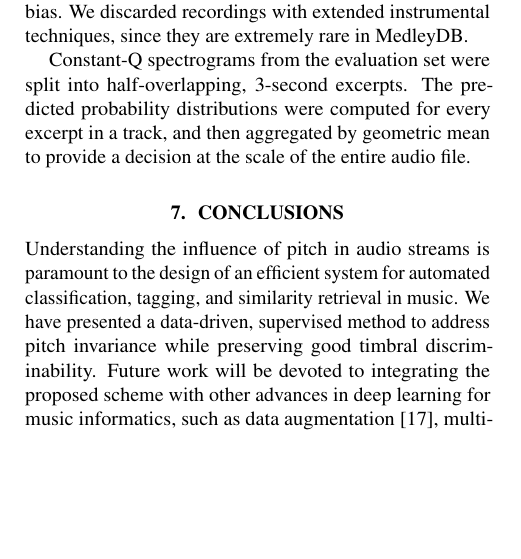
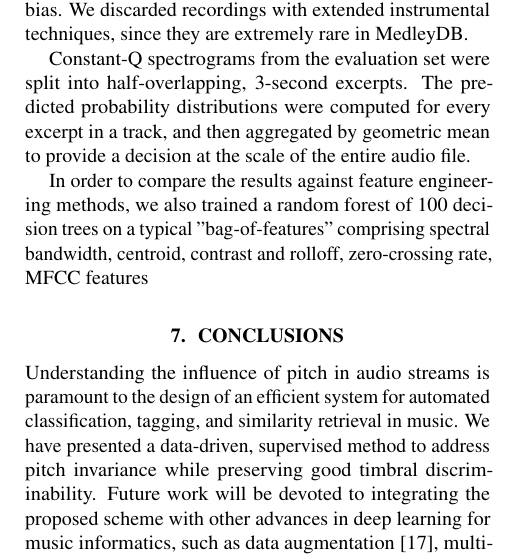
Before and after one commit to lostanlen/ismir2016, a LaTeX paper (paper/ISMIR2015template.tex): part of one column of page 4 of 5, cut so that both start at the same text, the shorter picture padded with empty space. Compiled offline with pdfLaTeX.

```diff
--- a/paper/ISMIR2015template.tex
+++ b/paper/ISMIR2015template.tex
@@ -490,6 +490,11 @@
 and then aggregated by geometric mean to provide a decision at the scale of
 the entire audio file.
 
+In order to compare the results against feature engineering methods, we also
+trained a random forest of 100 decision trees on a typical "bag-of-features"
+comprising spectral bandwidth, centroid, contrast and rolloff, zero-crossing
+rate, MFCC features
+
 \section{Conclusions}
 Understanding the influence of pitch in audio streams is paramount to the design of
 an efficient system for automated classification, tagging, and similarity retrieval in music.
```
Also changed, not shown: 1 other file.
